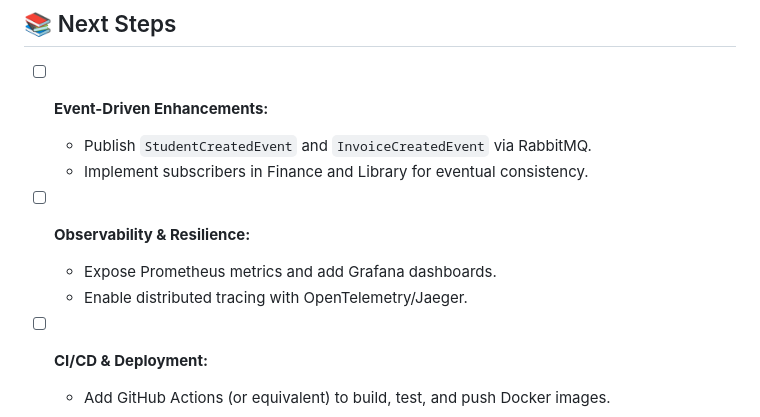
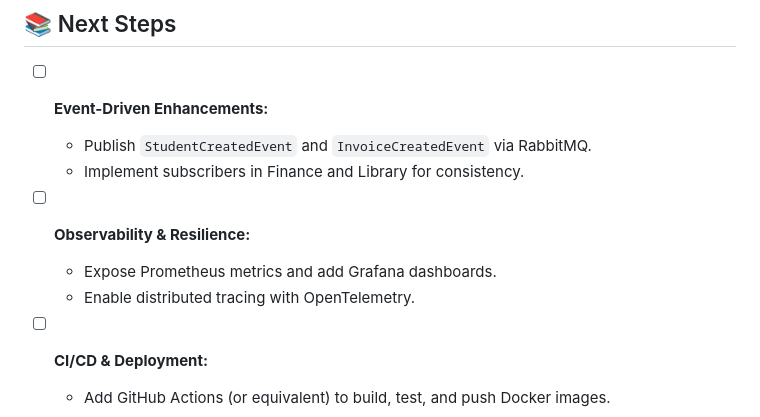
Before and after one commit to enkaypeter/sesc_microservices, a Markdown page: README.md, the part around the change. GitHub-like rendering.

```diff
--- a/README.md
+++ b/README.md
@@ -93,12 +93,12 @@ We orchestrate all services and shared infrastructure using two `docker compose`
 * [ ] **Event-Driven Enhancements:**
 
   * Publish `StudentCreatedEvent` and `InvoiceCreatedEvent` via RabbitMQ.
-  * Implement subscribers in Finance and Library for eventual consistency.
+  * Implement subscribers in Finance and Library for consistency.
 
 
 * [ ] **Observability & Resilience:**
   * Expose Prometheus metrics and add Grafana dashboards.
-  * Enable distributed tracing with OpenTelemetry/Jaeger.
+  * Enable distributed tracing with OpenTelemetry.
 
 * [ ] **CI/CD & Deployment:**
 
```
